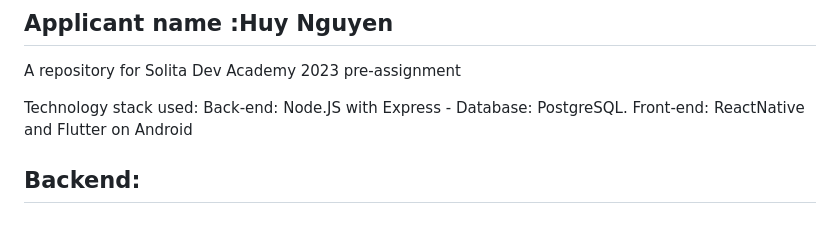
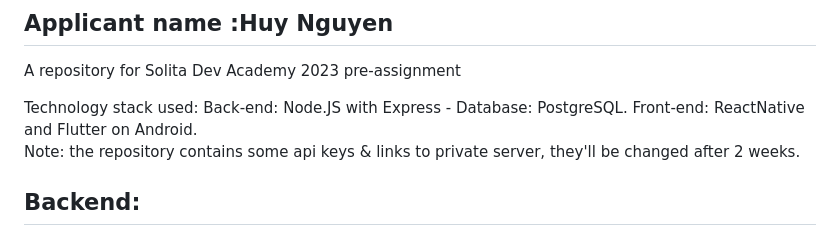
Before and after one commit to nnq-huy/huynguyen-preassignment-2023, a Markdown page: README.md, the part around the change. Rendered like a GitHub page.

```diff
--- a/README.md
+++ b/README.md
@@ -5,7 +5,8 @@ A repository for Solita Dev Academy 2023 pre-assignment
 
 
 
-Technology stack used: Back-end: Node.JS with Express - Database: PostgreSQL. Front-end: ReactNative and Flutter on Android
+Technology stack used: Back-end: Node.JS with Express - Database: PostgreSQL. Front-end: ReactNative and Flutter on Android.<br>
+Note: the repository contains some api keys & links to private server, they'll be changed after 2 weeks.
 
 ## Backend:
 
```
